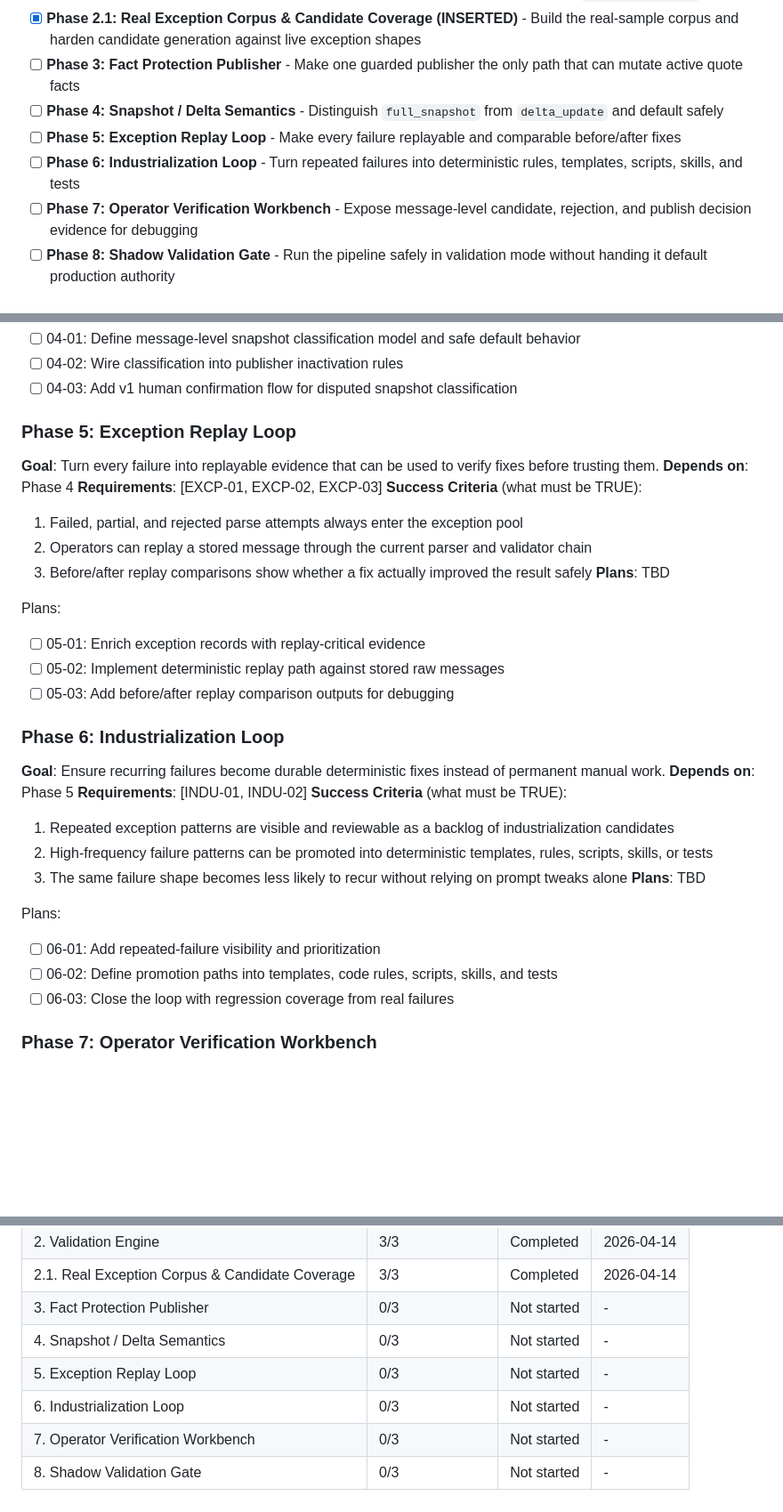
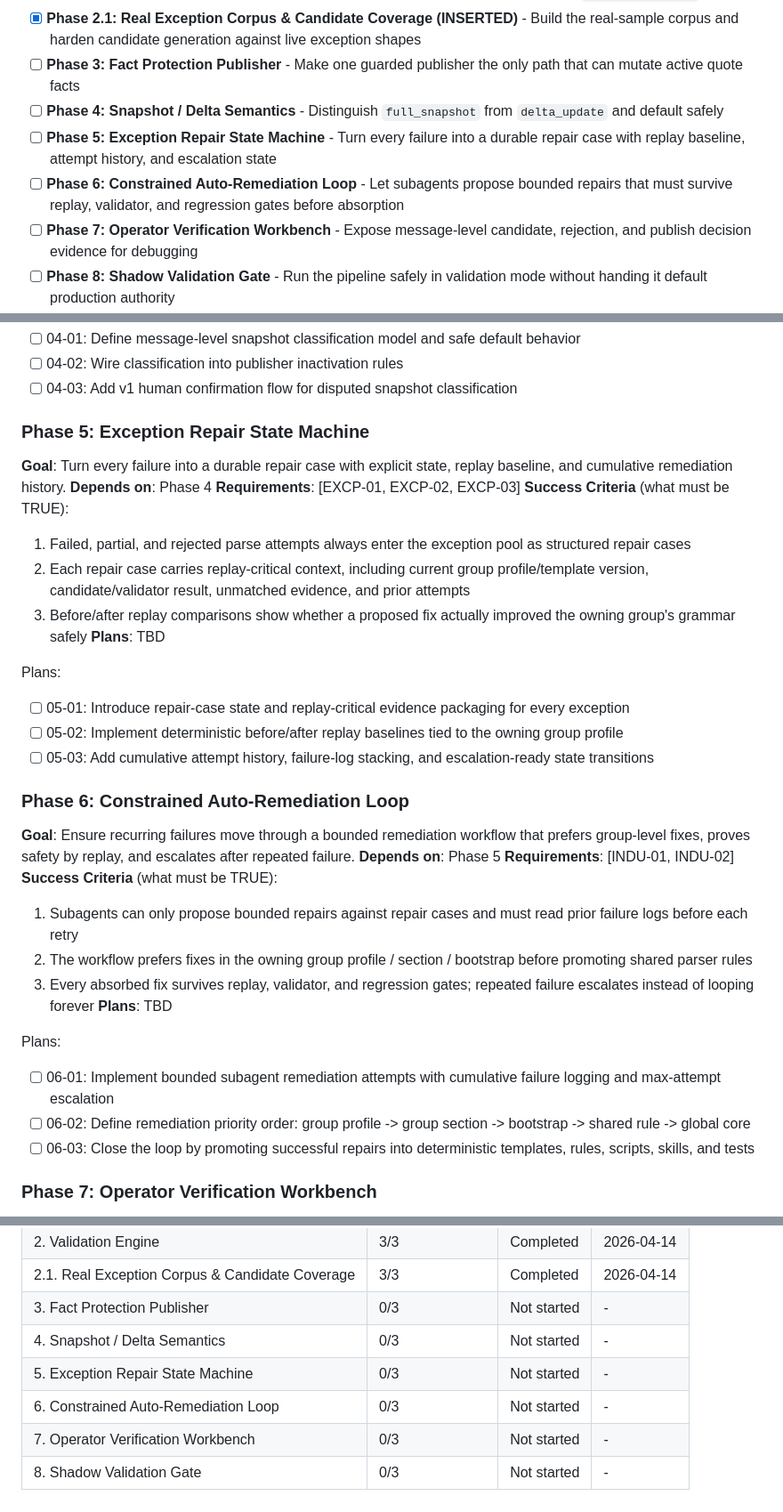
Before and after one commit to lccstc/SeeSee, a Markdown page: .planning/ROADMAP.md, 3 parts joined by grey strips. Shown at 89% size. Rendered like a GitHub page; blank space fills up the shorter version.

```diff
--- a/.planning/ROADMAP.md
+++ b/.planning/ROADMAP.md
@@ -17,8 +17,8 @@ Decimal phases appear between their surrounding integers in numeric order.
 - [x] **Phase 2.1: Real Exception Corpus & Candidate Coverage (INSERTED)** - Build the real-sample corpus and harden candidate generation against live exception shapes
 - [ ] **Phase 3: Fact Protection Publisher** - Make one guarded publisher the only path that can mutate active quote facts
 - [ ] **Phase 4: Snapshot / Delta Semantics** - Distinguish `full_snapshot` from `delta_update` and default safely
-- [ ] **Phase 5: Exception Replay Loop** - Make every failure replayable and comparable before/after fixes
-- [ ] **Phase 6: Industrialization Loop** - Turn repeated failures into deterministic rules, templates, scripts, skills, and tests
+- [ ] **Phase 5: Exception Repair State Machine** - Turn every failure into a durable repair case with replay baseline, attempt history, and escalation state
+- [ ] **Phase 6: Constrained Auto-Remediation Loop** - Let subagents propose bounded repairs that must survive replay, validator, and regression gates before absorption
 - [ ] **Phase 7: Operator Verification Workbench** - Expose message-level candidate, rejection, and publish decision evidence for debugging
 - [ ] **Phase 8: Shadow Validation Gate** - Run the pipeline safely in validation mode without handing it default production authority
 
@@ -100,35 +100,35 @@ Plans:
 - [ ] 04-02: Wire classification into publisher inactivation rules
 - [ ] 04-03: Add v1 human confirmation flow for disputed snapshot classification
 
-### Phase 5: Exception Replay Loop
-**Goal**: Turn every failure into replayable evidence that can be used to verify fixes before trusting them.
+### Phase 5: Exception Repair State Machine
+**Goal**: Turn every failure into a durable repair case with explicit state, replay baseline, and cumulative remediation history.
 **Depends on**: Phase 4
 **Requirements**: [EXCP-01, EXCP-02, EXCP-03]
 **Success Criteria** (what must be TRUE):
-  1. Failed, partial, and rejected parse attempts always enter the exception pool
-  2. Operators can replay a stored message through the current parser and validator chain
-  3. Before/after replay comparisons show whether a fix actually improved the result safely
+  1. Failed, partial, and rejected parse attempts always enter the exception pool as structured repair cases
+  2. Each repair case carries replay-critical context, including current group profile/template version, candidate/validator result, unmatched evidence, and prior attempts
+  3. Before/after replay comparisons show whether a proposed fix actually improved the owning group's grammar safely
 **Plans**: TBD
 
 Plans:
-- [ ] 05-01: Enrich exception records with replay-critical evidence
-- [ ] 05-02: Implement deterministic replay path against stored raw messages
-- [ ] 05-03: Add before/after replay comparison outputs for debugging
+- [ ] 05-01: Introduce repair-case state and replay-critical evidence packaging for every exception
+- [ ] 05-02: Implement deterministic before/after replay baselines tied to the owning group profile
+- [ ] 05-03: Add cumulative attempt history, failure-log stacking, and escalation-ready state transitions
 
-### Phase 6: Industrialization Loop
-**Goal**: Ensure recurring failures become durable deterministic fixes instead of permanent manual work.
+### Phase 6: Constrained Auto-Remediation Loop
+**Goal**: Ensure recurring failures move through a bounded remediation workflow that prefers group-level fixes, proves safety by replay, and escalates after repeated failure.
 **Depends on**: Phase 5
 **Requirements**: [INDU-01, INDU-02]
 **Success Criteria** (what must be TRUE):
-  1. Repeated exception patterns are visible and reviewable as a backlog of industrialization candidates
-  2. High-frequency failure patterns can be promoted into deterministic templates, rules, scripts, skills, or tests
-  3. The same failure shape becomes less likely to recur without relying on prompt tweaks alone
+  1. Subagents can only propose bounded repairs against repair cases and must read prior failure logs before each retry
+  2. The workflow prefers fixes in the owning group profile / section / bootstrap before promoting shared parser rules
+  3. Every absorbed fix survives replay, validator, and regression gates; repeated failure escalates instead of looping forever
 **Plans**: TBD
 
 Plans:
-- [ ] 06-01: Add repeated-failure visibility and prioritization
-- [ ] 06-02: Define promotion paths into templates, code rules, scripts, skills, and tests
-- [ ] 06-03: Close the loop with regression coverage from real failures
+- [ ] 06-01: Implement bounded subagent remediation attempts with cumulative failure logging and max-attempt escalation
+- [ ] 06-02: Define remediation priority order: group profile -> group section -> bootstrap -> shared rule -> global core
+- [ ] 06-03: Close the loop by promoting successful repairs into deterministic templates, rules, scripts, skills, and tests
 
 ### Phase 7: Operator Verification Workbench
 **Goal**: Give the operator a message-level debugging view into candidate rows, rejected rows, held rows, and final publish decisions.
@@ -172,7 +172,7 @@ Phases execute in numeric order: 1 → 2 → 2.1 → 3 → 4 → 5 → 6 → 7
 | 2.1. Real Exception Corpus & Candidate Coverage | 3/3 | Completed | 2026-04-14 |
 | 3. Fact Protection Publisher | 0/3 | Not started | - |
 | 4. Snapshot / Delta Semantics | 0/3 | Not started | - |
-| 5. Exception Replay Loop | 0/3 | Not started | - |
-| 6. Industrialization Loop | 0/3 | Not started | - |
+| 5. Exception Repair State Machine | 0/3 | Not started | - |
+| 6. Constrained Auto-Remediation Loop | 0/3 | Not started | - |
 | 7. Operator Verification Workbench | 0/3 | Not started | - |
 | 8. Shadow Validation Gate | 0/3 | Not started | - |
```
Also changed, not shown: other parts of .planning/ROADMAP.md (+1 -1 lines), .planning/PROJECT.md (+7 -1 lines), .planning/REQUIREMENTS.md (+7 -6 lines).
